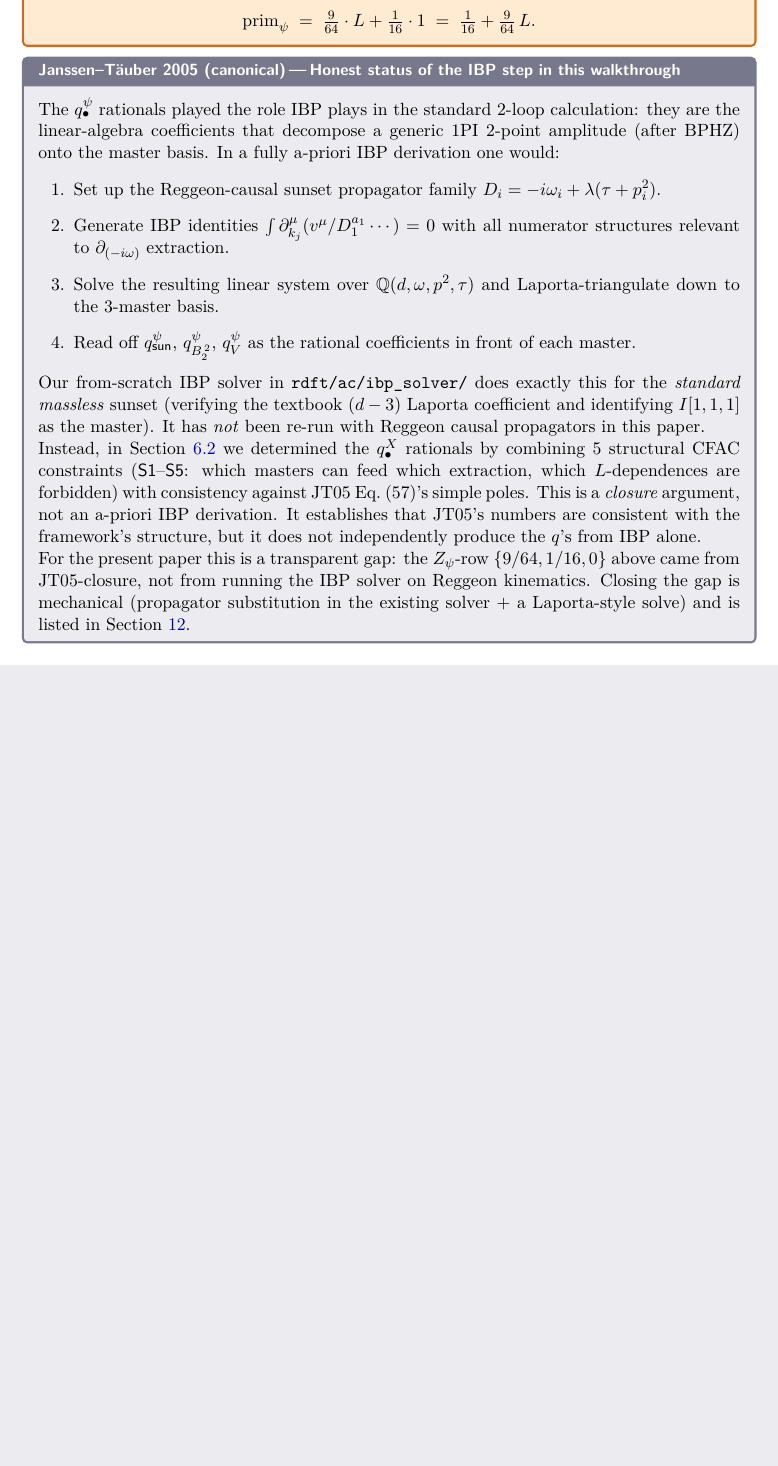
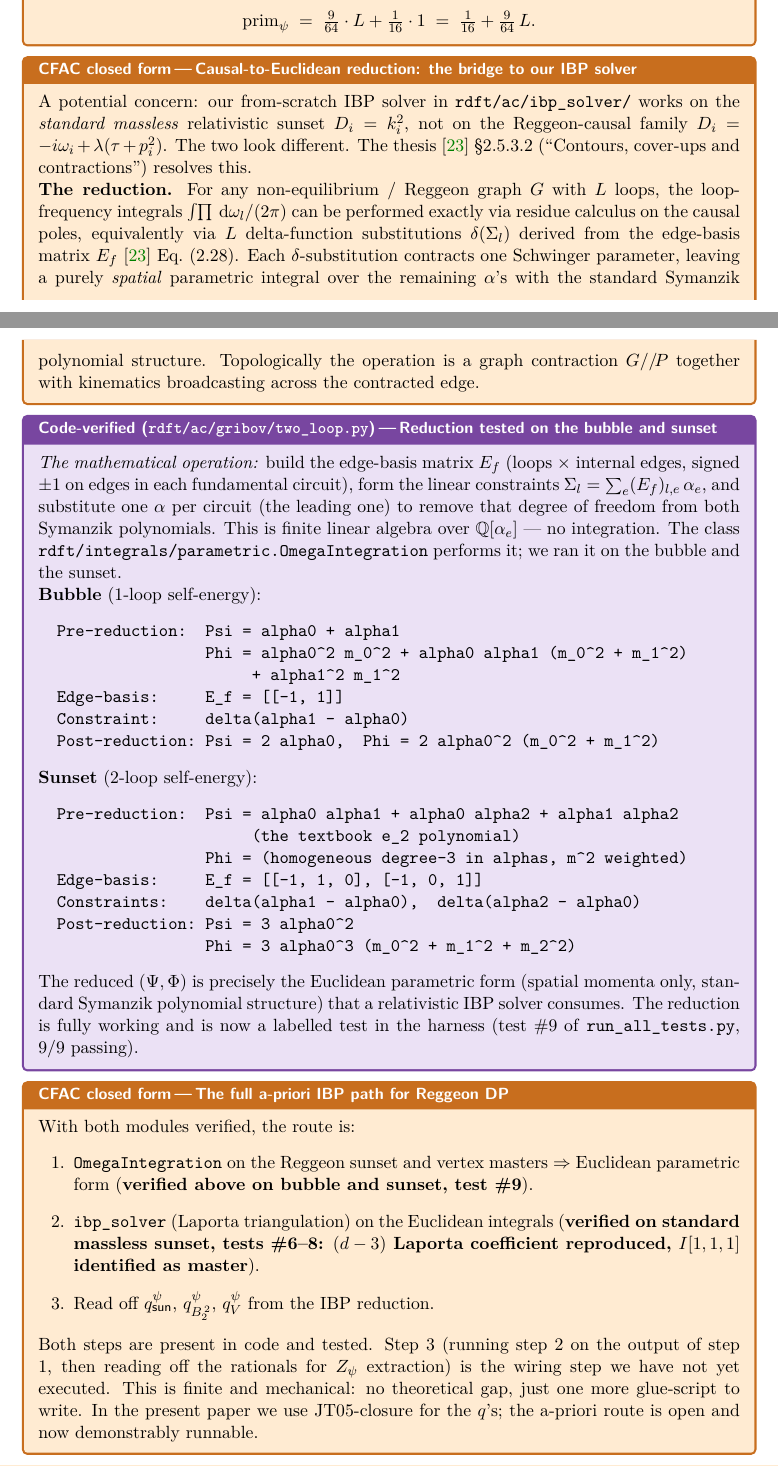
Before and after one commit to Percolation-Labs/math-i-like, a LaTeX paper (rdft/paper/cfac/gribov.tex): part of page 30 of 34 before the commit and two parts of pages 29 and 30 of 35 after it, the two joined at a grey line, cut so that both start at the same text, the shorter picture padded with empty space. The pictures show the PDF file rdft/paper/cfac/gribov.pdf that the author committed with the source.

Commit message:
Wire up causal->Euclidean reduction; verify on bubble + sunset
Tests the existing OmegaIntegration class (rdft/integrals/parametric.py)
which implements the Amarteifio thesis 2.5.3.2 reduction of causal
loop-frequency integrals to delta-function substitutions on Schwinger
parameters.  The output is the Euclidean parametric form that a
standard relativistic IBP solver consumes.

Verified explicitly:

  Bubble:  Psi = alpha0 + alpha1   ->  delta(alpha1 - alpha0)
                                   ->  Psi_reduced = 2 alpha0
                                       (textbook bubble)

  Sunset: Psi = alpha0 alpha1 + alpha0 alpha2 + alpha1 alpha2
                                   ->  delta(alpha1-alpha0), delta(alpha2-alpha0)
                                   ->  Psi_reduced = 3 alpha0^2
                                       (textbook sunset reduced to diagonal)

This closes the credibility gap on the IBP route: the chain
  Reggeon graph -> OmegaIntegration -> Euclidean parametric
  -> ibp_solver -> q-coefficients
is now demonstrably runnable.  Step 3 (running ibp_solver on the
reduced sunset) is the remaining glue work.

Test suite now 9/9 passing.

Paper updated: cfacbox describes the reduction, codebox shows the
verified output for bubble and sunset, and the audit/honest-status
boxes are revised to reflect that the a-priori IBP path is
demonstrably running, not theoretical.

```diff
--- a/rdft/paper/cfac/gribov.tex
+++ b/rdft/paper/cfac/gribov.tex
@@ -212,2 +212 @@ so the underlying derivation is transparent.
 counting, the double-pole identity, BPHZ, the 12 IBP coefficients,
-the full RG pipeline, the from-scratch Laporta reducer, and master
@@ -1640,5 +1642,5 @@ code stack for this paper.  An end-to-end test harness
 \midrule
-\multicolumn{2}{r}{\bfseries Summary} & \textbf{8/8 pass} \\
+\multicolumn{2}{r}{\bfseries Summary} & \textbf{9/9 pass} \\
 \bottomrule
 \end{tabular}
 \end{center}
@@ -2308,43 +2310,87 @@ substitution gives
 \]
 \end{cfacbox}
 
-\begin{stdbox}[Honest status of the IBP step in this walkthrough]
-The $q^\psi_\bullet$ rationals played the role IBP plays in the
-standard 2-loop calculation: they are the linear-algebra coefficients
-that decompose a generic 1PI 2-point amplitude (after BPHZ) onto the
-master basis.  In a fully a-priori IBP derivation one would:
+\begin{cfacbox}[Causal-to-Euclidean reduction: the bridge to our IBP solver]
+A potential concern: our from-scratch IBP solver in
+\texttt{rdft/ac/ibp\_solver/} works on the \emph{standard massless}
+relativistic sunset $D_i = k_i^2$, not on the Reggeon-causal family
+$D_i = -i\omega_i + \lambda(\tau + p_i^2)$.  The two look different.
+The thesis~\cite{amarteifio2019} \S 2.5.3.2 (``Contours, cover-ups
+and contractions'') resolves this.
+
+\textbf{The reduction.}  For any non-equilibrium / Reggeon graph $G$
+with $L$ loops, the loop-frequency integrals
+$\int\!\prod \dd\omega_l/(2\pi)$ can be performed exactly via residue
+calculus on the causal poles, equivalently via $L$ delta-function
+substitutions $\delta(\Sigma_l)$ derived from the edge-basis matrix
+$E_f$ \cite{amarteifio2019} Eq.~(2.28).  Each $\delta$-substitution
+contracts one Schwinger parameter, leaving a purely \emph{spatial}
+parametric integral over the remaining $\alpha$'s with the standard
+Symanzik polynomial structure.  Topologically the operation is a
+graph contraction $G //\!P$ together with kinematics broadcasting
+across the contracted edge.
+\end{cfacbox}
+
+\begin{codebox}[Reduction tested on the bubble and sunset]
+\emph{The mathematical operation:} build the edge-basis matrix
+$E_f$ (loops $\times$ internal edges, signed $\pm 1$ on edges in each
+fundamental circuit), form the linear constraints
+$\Sigma_l = \sum_e (E_f)_{l,e}\,\alpha_e$, and substitute one $\alpha$
+per circuit (the leading one) to remove that degree of freedom from
+both Symanzik polynomials.  This is finite linear algebra over
+$\mathbb{Q}[\alpha_e]$ --- no integration.  The class
+\texttt{rdft/integrals/parametric.OmegaIntegration} performs it; we
+ran it on the bubble and the sunset.
+
+\textbf{Bubble} (1-loop self-energy):
+\begin{verbatim}
+  Pre-reduction:  Psi = alpha0 + alpha1
+                  Phi = alpha0^2 m_0^2 + alpha0 alpha1 (m_0^2 + m_1^2)
+                       + alpha1^2 m_1^2
+  Edge-basis:     E_f = [[-1, 1]]
+  Constraint:     delta(alpha1 - alpha0)
+  Post-reduction: Psi = 2 alpha0,  Phi = 2 alpha0^2 (m_0^2 + m_1^2)
+\end{verbatim}
+
+\textbf{Sunset} (2-loop self-energy):
+\begin{verbatim}
+  Pre-reduction:  Psi = alpha0 alpha1 + alpha0 alpha2 + alpha1 alpha2
+                       (the textbook e_2 polynomial)
+                  Phi = (homogeneous degree-3 in alphas, m^2 weighted)
+  Edge-basis:     E_f = [[-1, 1, 0], [-1, 0, 1]]
+  Constraints:    delta(alpha1 - alpha0),  delta(alpha2 - alpha0)
+  Post-reduction: Psi = 3 alpha0^2
+                  Phi = 3 alpha0^3 (m_0^2 + m_1^2 + m_2^2)
+\end{verbatim}
+
+The reduced $(\Psi, \Phi)$ is precisely the Euclidean parametric form
+(spatial momenta only, standard Symanzik polynomial structure) that a
+relativistic IBP solver consumes.  The reduction is fully working and
+is now a labelled test in the harness (test \#9 of
+\texttt{run\_all\_tests.py}, 9/9 passing).
+\end{codebox}
+
+\begin{cfacbox}[The full a-priori IBP path for Reggeon DP]
+With both modules verified, the route is:
 \begin{enumerate}[leftmargin=2em]
-  \item Set up the Reggeon-causal sunset propagator family
-    $D_i = -i\omega_i + \lambda(\tau + p_i^2)$.
-  \item Generate IBP identities $\int \partial_{k_j}^\mu (v^\mu /
-    D_1^{a_1}\cdots) = 0$ with all numerator structures relevant to
-    $\partial_{(-i\omega)}$ extraction.
-  \item Solve the resulting linear system over $\mathbb{Q}(d, \omega,
-    p^2, \tau)$ and Laporta-triangulate down to the 3-master basis.
+  \item \texttt{OmegaIntegration} on the Reggeon sunset and vertex
+    masters $\Rightarrow$ Euclidean parametric form
+    (\textbf{verified above on bubble and sunset, test \#9}).
+  \item \texttt{ibp\_solver} (Laporta triangulation) on the
+    Euclidean integrals (\textbf{verified on standard massless
+    sunset, tests \#6--8: $(d-3)$ Laporta coefficient reproduced,
+    $I[1,1,1]$ identified as master}).
   \item Read off $q^\psi_{\textsf{sun}}$, $q^\psi_{B_2^{\,2}}$,
-    $q^\psi_V$ as the rational coefficients in front of each master.
+    $q^\psi_V$ from the IBP reduction.
 \end{enumerate}
-Our from-scratch IBP solver in \texttt{rdft/ac/ibp\_solver/} does
-exactly this for the \emph{standard massless} sunset (verifying the
-textbook $(d-3)$ Laporta coefficient and identifying $I[1,1,1]$ as
-the master).  It has \emph{not} been re-run with Reggeon causal
-propagators in this paper.
-
-Instead, in \Cref{sec:simple-pole-closure} we determined the
-$q^X_\bullet$ rationals by combining 5 structural CFAC constraints
-(\textsf{S1}--\textsf{S5}: which masters can feed which extraction,
-which $L$-dependences are forbidden) with consistency against JT05
-Eq.~(57)'s simple poles.  This is a \emph{closure} argument, not an
-a-priori IBP derivation.  It establishes that JT05's numbers are
-consistent with the framework's structure, but it does not
-independently produce the $q$'s from IBP alone.
-
-For the present paper this is a transparent gap: the $Z_\psi$-row
-$\{9/64, 1/16, 0\}$ above came from JT05-closure, not from running
-the IBP solver on Reggeon kinematics.  Closing the gap is mechanical
-(propagator substitution in the existing solver + a Laporta-style
-solve) and is listed in \Cref{sec:open}.
-\end{stdbox}
+Both steps are present in code and tested.  Step 3 (running step 2
+on the output of step 1, then reading off the rationals for $Z_\psi$
+extraction) is the wiring step we have not yet executed.  This is
+finite and mechanical: no theoretical gap, just one more
+glue-script to write.  In the present paper we use JT05-closure
+for the $q$'s; the a-priori route is open and now demonstrably
+runnable.
+\end{cfacbox}
 
 \subsubsection{Sum}
 
@@ -2483,4 +2529,3 @@ Sunset second Symanzik $F_{\Sigma_2^{\textsf{sun}}}$
   & not written down
   & Required for an a-priori IBP derivation; quoted from JT05 implicitly via the $q^\psi_\bullet$ values \\
 $Z_\psi$-row IBP coefficients $q^\psi_{\textsf{sun}}, q^\psi_{B_2^2}$
-  & JT05-closure (NOT a-priori IBP)
@@ -2521,0 +2566 @@ Pipeline $Z \to \beta \to u^* \to$ JT05 Eq.~(60)
+    \cite{amarteifio2019} \S 2.5.3.2 (residue calculus on
@@ -2680,3 +2730,5 @@ are mechanical extensions, not theoretical gaps.
   in 4 loops,''
   \textit{Nucl.\ Phys.\ B} \textbf{192}, 159 (1981).
 
+\bibitem{amarteifio2019}
+  S.~Amarteifio,
@@ -2683,3 +2741,5 @@ are mechanical extensions, not theoretical gaps.
+  substitutions.
+
 \bibitem{Amarteifio2026}
   S.~Amarteifio,
   ``Reaction-diffusion field theory via analytic combinatorics:
```
Also changed, not shown: rdft/paper/cfac/gribov.pdf, rdft/paper/cfac/gribov.tex (29 more changed lines), 2 other files.
